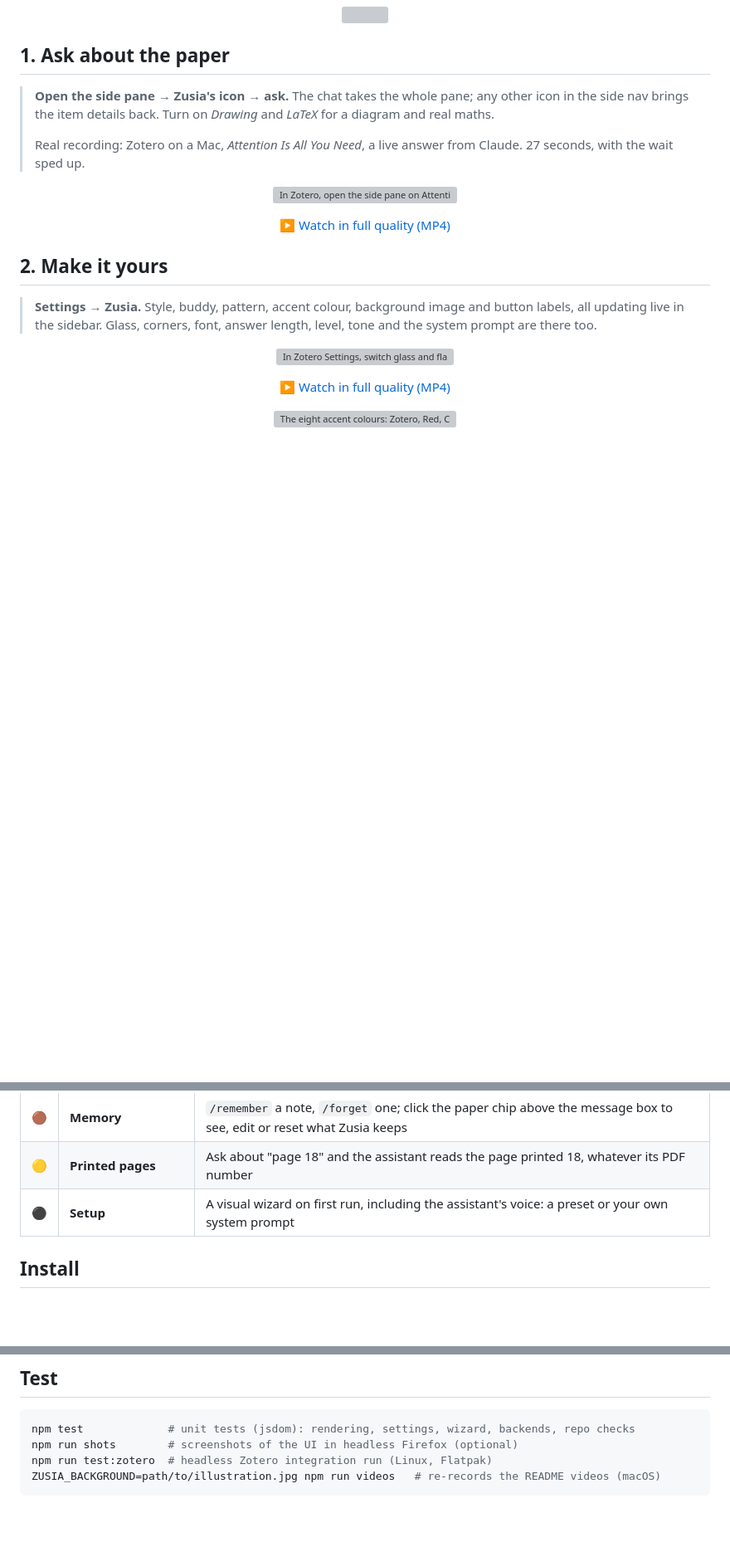
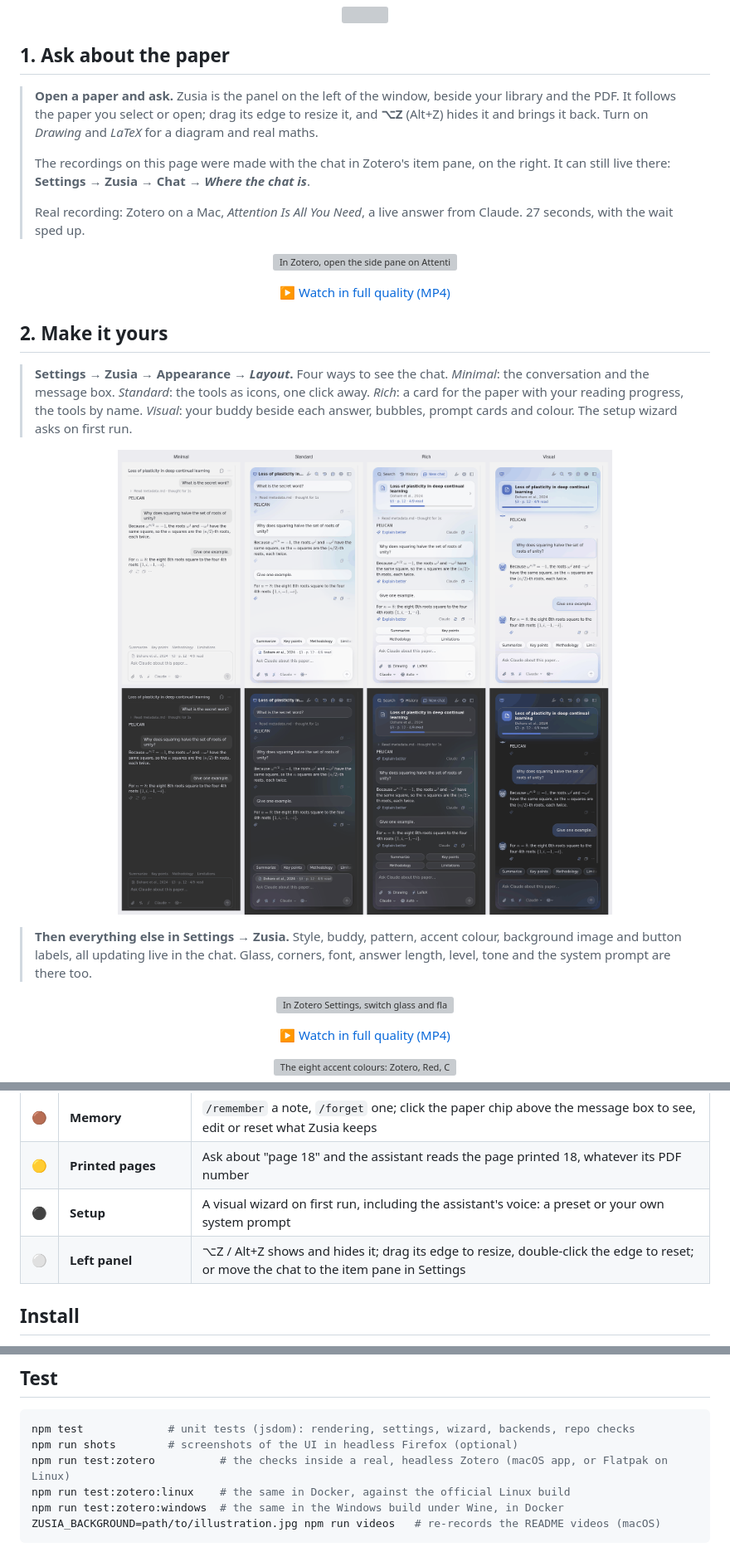
Before and after one commit to firekern/zusia, a Markdown page: README.md, 3 parts joined by grey strips. Shown at 83% size. Rendered like a GitHub page; pictures changed too: docs/layouts.png (added); folded sections open; blank space fills up the shorter version; grey boxes are pictures that could not be loaded.

Commit message:
docs(README.md): show the left panel, the four layouts and the three test runs
The README still told a new user to open the side pane and click an
icon, which is no longer where the chat is, and said nothing of the
layouts. The videos keep showing the item pane placement, which still
exists; the text now says so.

Co-Authored-By: Claude Fable 5.2 <noreply@anthropic.com>

````diff
--- a/README.md
+++ b/README.md
@@ -26,7 +26,9 @@
 
 ## 1. Ask about the paper
 
-> **Open the side pane → Zusia's icon → ask.** The chat takes the whole pane; any other icon in the side nav brings the item details back. Turn on *Drawing* and *LaTeX* for a diagram and real maths.
+> **Open a paper and ask.** Zusia is the panel on the left of the window, beside your library and the PDF. It follows the paper you select or open; drag its edge to resize it, and **⌥Z** (Alt+Z) hides it and brings it back. Turn on *Drawing* and *LaTeX* for a diagram and real maths.
+>
+> The recordings on this page were made with the chat in Zotero's item pane, on the right. It can still live there: **Settings → Zusia → Chat → *Where the chat is***.
 >
 > Real recording: Zotero on a Mac, *Attention Is All You Need*, a live answer from Claude. 27 seconds, with the wait sped up.
 
@@ -36,7 +38,11 @@
 
 ## 2. Make it yours
 
-> **Settings → Zusia.** Style, buddy, pattern, accent colour, background image and button labels, all updating live in the sidebar. Glass, corners, font, answer length, level, tone and the system prompt are there too.
+> **Settings → Zusia → Appearance → *Layout*.** Four ways to see the chat. *Minimal*: the conversation and the message box. *Standard*: the tools as icons, one click away. *Rich*: a card for the paper with your reading progress, the tools by name. *Visual*: your buddy beside each answer, bubbles, prompt cards and colour. The setup wizard asks on first run.
+
+<p align="center"><img src="docs/layouts.png" alt="The same short chat in the four layouts, Minimal, Standard, Rich and Visual, in Zotero's light theme above and its dark theme below" width="100%"></p>
+
+> **Then everything else in Settings → Zusia.** Style, buddy, pattern, accent colour, background image and button labels, all updating live in the chat. Glass, corners, font, answer length, level, tone and the system prompt are there too.
 
 <p align="center"><img src="docs/videos/zusia-style.gif" alt="In Zotero Settings, switch glass and flat, buddy and pattern, pick the red accent and a background illustration while the sidebar updates live to red and black" width="100%"></p>
 
@@ -85,6 +91,7 @@
 | 🟤 | **Memory** | `/remember` a note, `/forget` one; click the paper chip above the message box to see, edit or reset what Zusia keeps |
 | 🟡 | **Printed pages** | Ask about "page 18" and the assistant reads the page printed 18, whatever its PDF number |
 | ⚫ | **Setup** | A visual wizard on first run, including the assistant's voice: a preset or your own system prompt |
+| ⚪ | **Left panel** | ⌥Z / Alt+Z shows and hides it; drag its edge to resize, double-click the edge to reset; or move the chat to the item pane in Settings |
 
 ## Install
 
@@ -129,7 +136,9 @@ npm run build        # writes zusia.xpi
 ```sh
 npm test             # unit tests (jsdom): rendering, settings, wizard, backends, repo checks
 npm run shots        # screenshots of the UI in headless Firefox (optional)
-npm run test:zotero  # headless Zotero integration run (Linux, Flatpak)
+npm run test:zotero          # the checks inside a real, headless Zotero (macOS app, or Flatpak on Linux)
+npm run test:zotero:linux    # the same in Docker, against the official Linux build
+npm run test:zotero:windows  # the same in the Windows build under Wine, in Docker
 ZUSIA_BACKGROUND=path/to/illustration.jpg npm run videos   # re-records the README videos (macOS)
 ```
 
````
